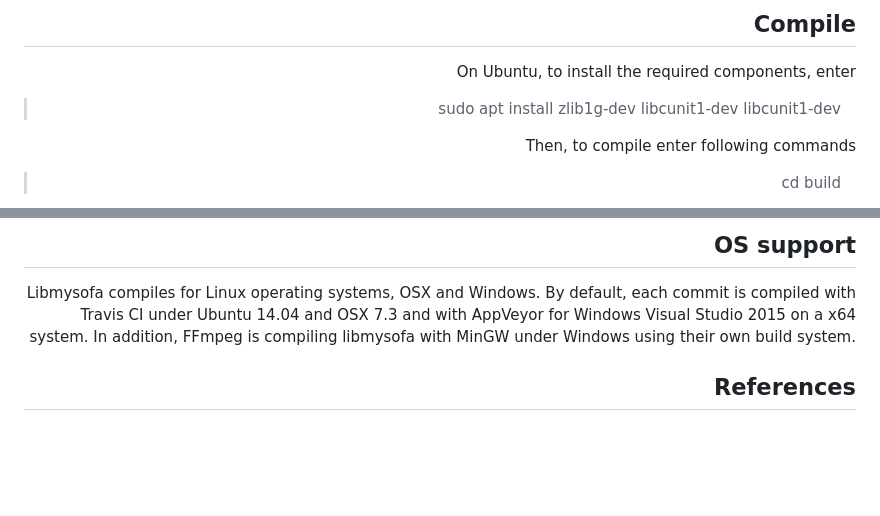
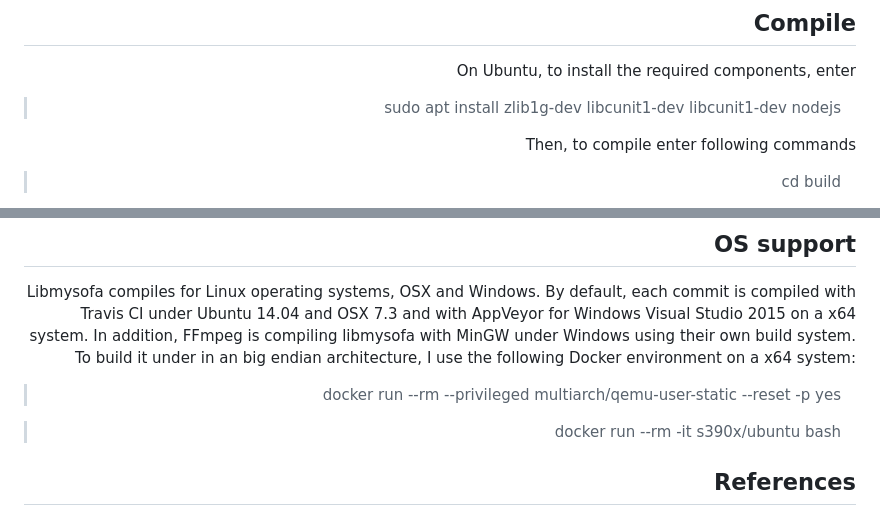
Before and after one commit to hoene/libmysofa, a Markdown page: README.md, 2 parts joined by grey strips. Rendered like a GitHub page; blank space fills up the shorter version.

Commit message:
added big endian instruction

```diff
--- a/README.md
+++ b/README.md
@@ -36,7 +36,7 @@ stored according to the AES69-2015 standard [http://www.aes.org/publications/sta
 
 On Ubuntu, to install the required components, enter
 
-> sudo apt install zlib1g-dev libcunit1-dev libcunit1-dev
+> sudo apt install zlib1g-dev libcunit1-dev libcunit1-dev nodejs
 
 Then, to compile enter following commands
 
@@ -160,7 +160,11 @@ Then, all HRTFs having the same filename and sampling rate are stored only once
 ## OS support
 
 Libmysofa compiles for Linux operating systems, OSX and Windows. By default, each commit is compiled with Travis CI under Ubuntu 14.04 and OSX 7.3 and with AppVeyor for Windows Visual Studio 2015 on a x64 system. In addition, FFmpeg is compiling libmysofa with MinGW under Windows using their own build system.
+To build it under in an big endian architecture, I use the following Docker environment on a x64 system:
 
+> docker run --rm --privileged multiarch/qemu-user-static --reset -p yes
+
+> docker run --rm -it s390x/ubuntu bash
 
 ## References
 
```
